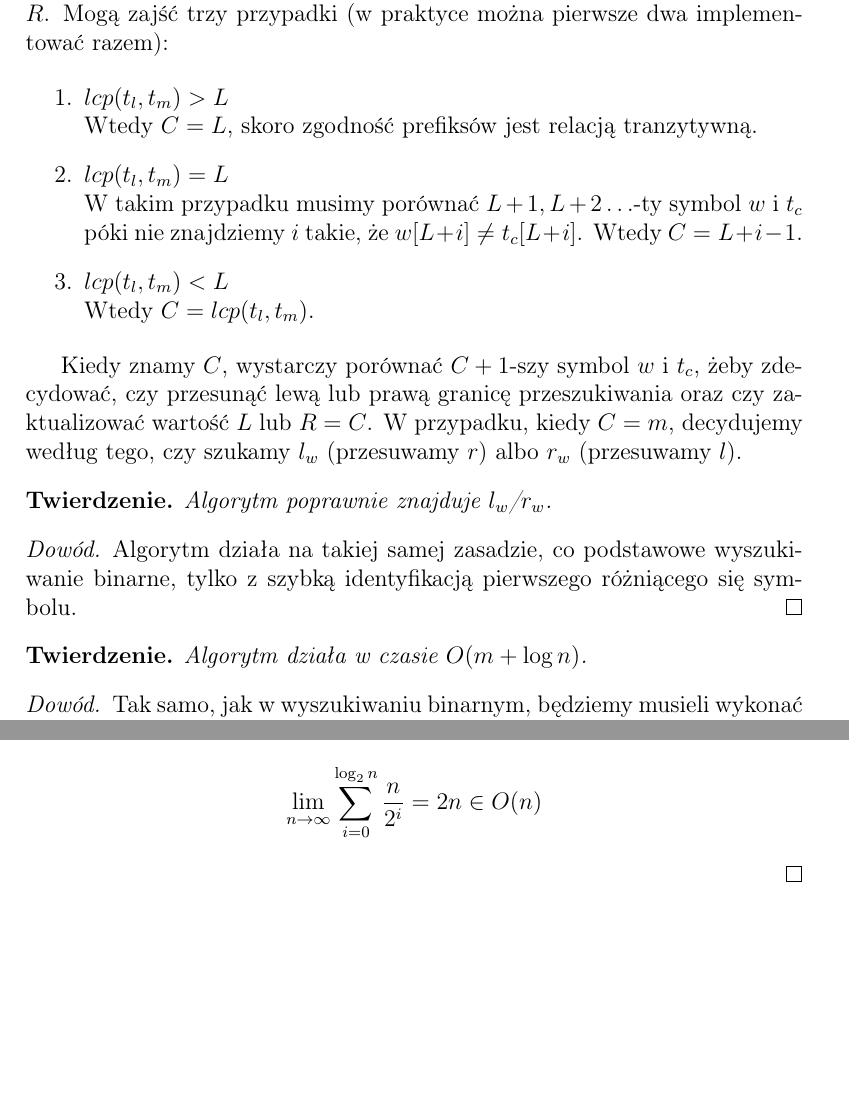
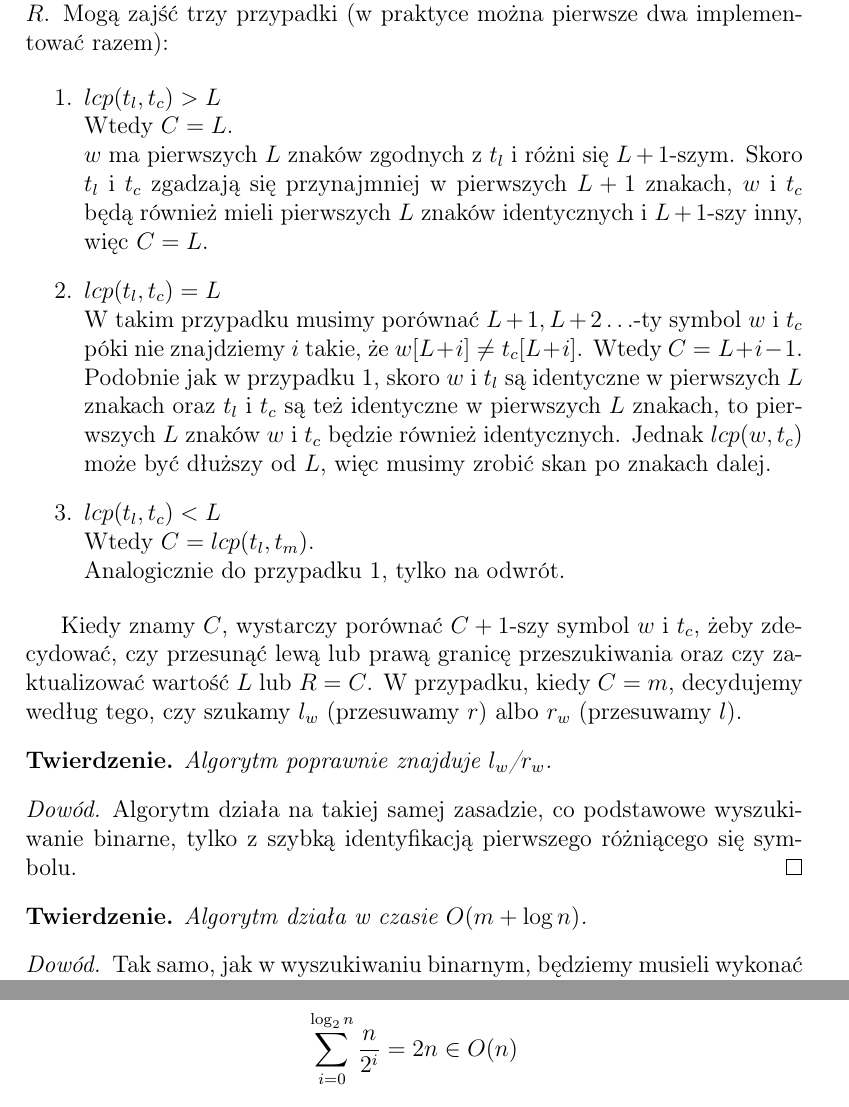
Before and after one commit to krzysztof-turowski/string-algorithms, a LaTeX document (text/JanHavranek/lcp_lr_opis.tex): two parts of pages 2 and 3 of 3 before the commit and two parts of pages 2 and 4 of 4 after it, joined at a grey line, cut so that both start at the same text, the shorter picture padded with empty space. Compiled offline with pdfLaTeX.

Commit message:
Clarification of algorithm description

```diff
--- a/text/JanHavranek/lcp_lr_opis.tex
+++ b/text/JanHavranek/lcp_lr_opis.tex
@@ -6,7 +6,7 @@
 
 \newtheorem*{theorem}{Twierdzenie}
 
-\title{Manber, Myers: zapytania do tablicy sufiksowej w czasie $O(m + \log{} n)$}
+\title{Manber, Myers: zapytania do tablicy sufiksowej w czasie $O(m + \log{n})$}
 \author{Jan Havránek}
 \date{20.06.2020}
 
@@ -29,12 +29,16 @@ Oznaczmy jako $l$ i $r$ lewą i prawą granicę rozpatrywanego przedziału $SA$
 Bez straty ogólności załóżmy, że w danym cyklu wyszukiwania $H = L \geq R$. Mogą zajść trzy przypadki (w praktyce można pierwsze dwa implementować razem):
 
 \begin{enumerate}
-    \item $lcp(t_l, t_m) > L$ \\
-          Wtedy $C = L$, skoro zgodność prefiksów jest relacją tranzytywną.
-    \item $lcp(t_l, t_m) = L$ \\
-          W takim przypadku musimy porównać $L+1, L+2\ldots$-ty symbol $w$ i $t_c$ póki nie znajdziemy $i$ takie, że $w[L+i] \neq t_c[L+i]$. Wtedy $C = L + i - 1$.
-    \item $lcp(t_l, t_m) < L$ \\
-          Wtedy $C = lcp(t_l, t_m)$.
+    \item $lcp(t_l, t_c) > L$ \\
+          Wtedy $C = L$. \\
+          $w$ ma pierwszych $L$ znaków zgodnych z $t_l$ i różni się $L+1$-szym. Skoro $t_l$ i $t_c$ zgadzają się przynajmniej w pierwszych $L+1$ znakach, $w$ i $t_c$ będą również mieli pierwszych $L$ znaków identycznych i $L+1$-szy inny, więc $C = L$.
+    \item $lcp(t_l, t_c) = L$ \\
+          W takim przypadku musimy porównać $L+1, L+2\ldots$-ty symbol $w$ i $t_c$ póki nie znajdziemy $i$ takie, że $w[L+i] \neq t_c[L+i]$. Wtedy $C = L + i - 1$. \\
+          Podobnie jak w przypadku 1, skoro $w$ i $t_l$ są identyczne w pierwszych $L$ znakach oraz $t_l$ i $t_c$ są też identyczne w pierwszych $L$ znakach, to pierwszych $L$ znaków $w$ i $t_c$ będzie również identycznych. Jednak $lcp(w, t_c)$ może być dłuższy od $L$, więc musimy zrobić skan po znakach dalej.
+    \item $lcp(t_l, t_c) < L$ \\
+          Wtedy $C = lcp(t_l, t_m)$. \\
+          Analogicznie do przypadku 1, tylko na odwrót.
+
 \end{enumerate}
 
 Kiedy znamy $C$, wystarczy porównać $C+1$-szy symbol $w$ i $t_c$, żeby zdecydować, czy przesunąć lewą lub prawą granicę przeszukiwania oraz czy zaktualizować wartość $L$ lub $R = C$. W przypadku, kiedy $C = m$, decydujemy według tego, czy szukamy $l_w$ (przesuwamy $r$) albo $r_w$ (przesuwamy $l$).
@@ -48,11 +52,11 @@ Algorytm działa na takiej samej zasadzie, co podstawowe wyszukiwanie binarne, t
 \end{proof}
 
 \begin{theorem}
-Algorytm działa w czasie $O(m + \log{} n)$.
+Algorytm działa w czasie $O(m + \log{n})$.
 \end{theorem}
 
 \begin{proof}[Dowód]
-Tak samo, jak w wyszukiwaniu binarnym, będziemy musieli wykonać w najgorszym przypadku $O(\log n)$ cykli. Zauważmy, że poza jednym obowiązkowym porównaniem znaku w każdym cyklu, dodatkowe porównywania są wykonywane tylko w opcji 2 z wyżej wymienionych. Biorąc pod uwagę, że jest to jedyna opcja, przy której się zmienia $H$ (jeżeli zachodzi opcja 3, wtedy szukane $l_w$/$r_w$ znajduje się w lewej połowie i w związku z tym aktualizujemy $R$, czyli mniejszą z wartości $L$, $R$), że $H$ może tylko rosnąć (przybliżamy się do szukanej pozycji) oraz że $H$ jest z definicji ograniczone przez $m$, takich porównań będzie maksymalnie $m$. Łącznie więc otrzymujemy $O(m + \log{} n)$ porównań.
+Tak samo, jak w wyszukiwaniu binarnym, będziemy musieli wykonać w najgorszym przypadku $O(\log{n})$ cykli. Zauważmy, że poza jednym obowiązkowym porównaniem znaku w każdym cyklu, dodatkowe porównywania są wykonywane tylko w opcji 2 z wyżej wymienionych. Biorąc pod uwagę, że jest to jedyna opcja, przy której się zmienia $H$ (jeżeli zachodzi opcja 3, wtedy szukane $l_w$/$r_w$ znajduje się w lewej połowie i w związku z tym aktualizujemy $R$, czyli mniejszą z wartości $L$, $R$), że $H$ może tylko rosnąć (przybliżamy się do szukanej pozycji) oraz że $H$ jest z definicji ograniczone przez $m$, takich porównań będzie maksymalnie $m$. Łącznie więc otrzymujemy $O(m + \log{n})$ porównań.
 \end{proof}
 
 \section*{$LCP\textrm{-}LR$ i jej konstrukcja}
@@ -85,7 +89,7 @@ $LCP\textrm{-}LR$ uzyskujemy w czasie $O(n)$.
 \end{theorem}
 
 \begin{proof}[Dowód]
-Ilość porównań jest z góry ograniczona przez $$\lim_{n \to \infty} \sum_{i=0}^{\log_2{n}} \frac{n}{2^i} = 2n \in O(n)$$
+Ilość porównań jest z góry ograniczona przez $$\sum_{i=0}^{\log_2{n}} \frac{n}{2^i} = 2n \in O(n)$$
 \end{proof}
 
 \end{document}
```
Also changed, not shown: text/JanHavranek/lcp_lr_opis.pdf, text/JanHavranek/lcp_lr_opis.tex (4 more changed lines).
